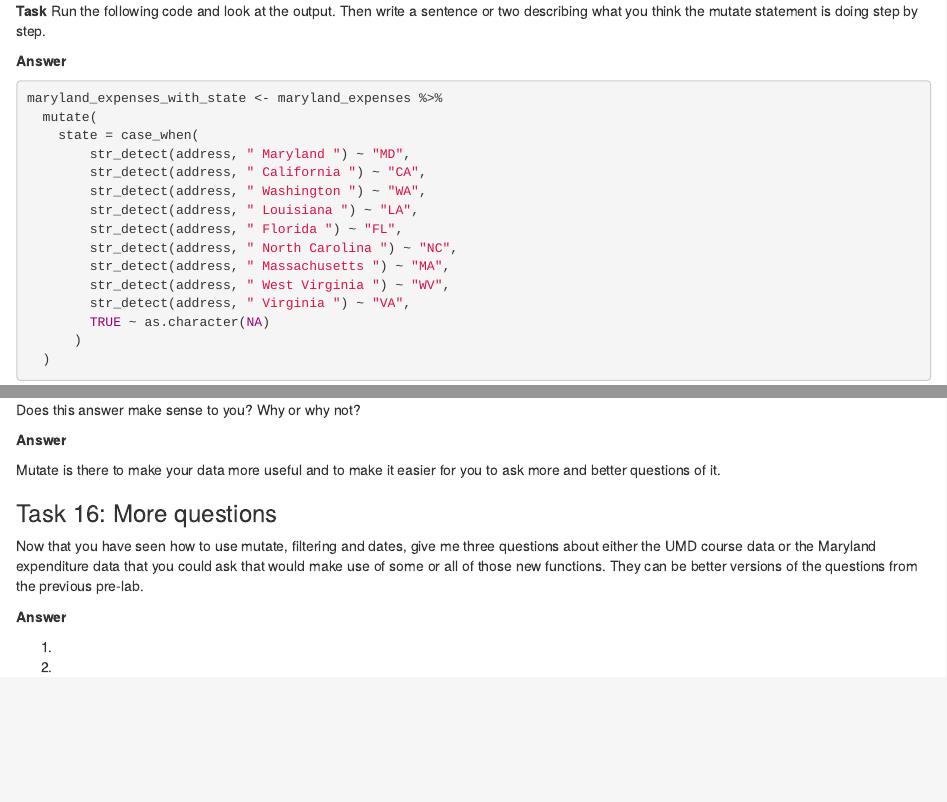
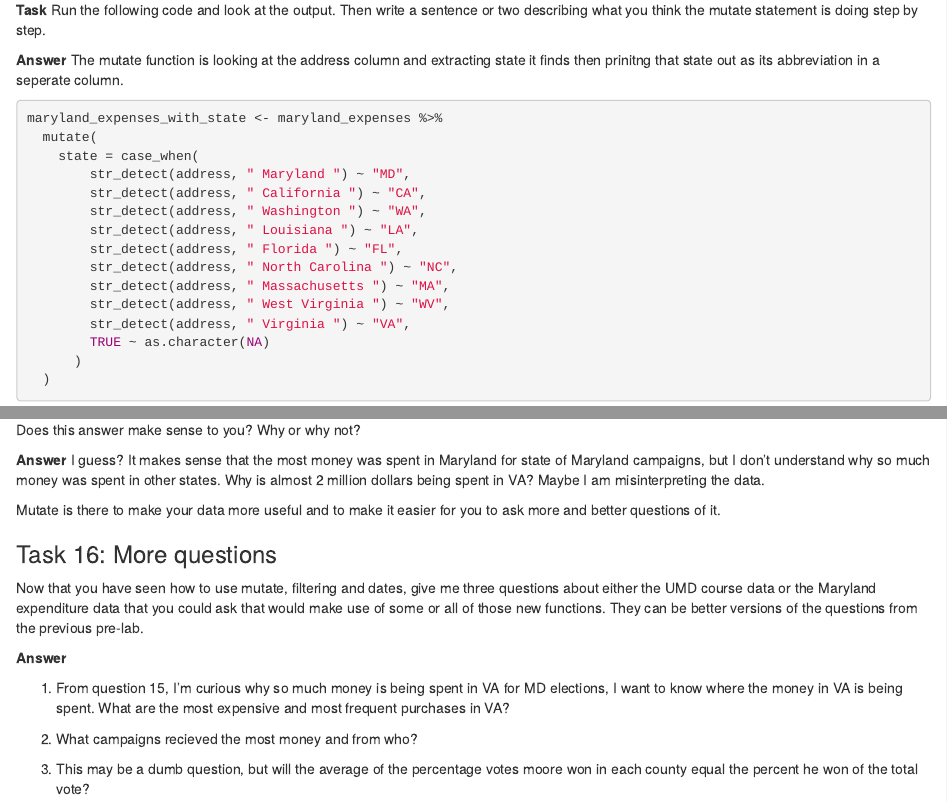
Before and after one commit to acole816/data_journalism_2023_spring, an R Markdown document (pre_labs/pre_lab_02.Rmd): the page in a window 1100 px wide, from 8600 px down before the commit and from 8680 px down after it, so that both start at the same text, and a second part further down, joined at a grey line. Rendered offline with R 4.5, knitr and Pandoc, with nearby package versions; some code elsewhere in the file could not run offline.

Commit message:
Update pre_lab_02.Rmd
second and last push

````diff
--- a/pre_labs/pre_lab_02.Rmd
+++ b/pre_labs/pre_lab_02.Rmd
@@ -333,7 +334,7 @@ Mutate is even more useful when combined with some additional functions. Let's k
 
 **Task** Run the following code and look at the output. Then write a sentence or two describing what you think the mutate statement is doing step by step.
 
-**Answer**
+**Answer** The mutate function is looking at the address column and extracting state it finds then prinitng that state out as its abbreviation in a seperate column.
 
 ```{r}
 maryland_expenses_with_state <- maryland_expenses %>%
@@ -369,7 +370,7 @@ maryland_expenses_with_state %>%
 
 Does this answer make sense to you? Why or why not?
 
-**Answer**
+**Answer** I guess? It makes sense that the most money was spent in Maryland for state of Maryland campaigns, but I don't understand why so much money was spent in other states. Why is almost 2 million dollars being spent in VA? Maybe I am misinterpreting the data.
 
 Mutate is there to make your data more useful and to make it easier for you to ask more and better questions of it.
 
@@ -379,8 +380,8 @@ Now that you have seen how to use mutate, filtering and dates, give me three que
 
 **Answer**
 
-1.
+1. From question 15, I'm curious why so much money is being spent in VA for MD elections, I want to know where the money in VA is being spent. What are the most expensive and most frequent purchases in VA?
 
-2.
+2.  What campaigns recieved the most money and from who?
 
-3.
+3.  This may be a dumb question, but will the average of the percentage votes moore won in each county equal the percent he won of the total vote?
````
Also changed, not shown: pre_labs/pre_lab_02.Rmd (1 more changed lines).
